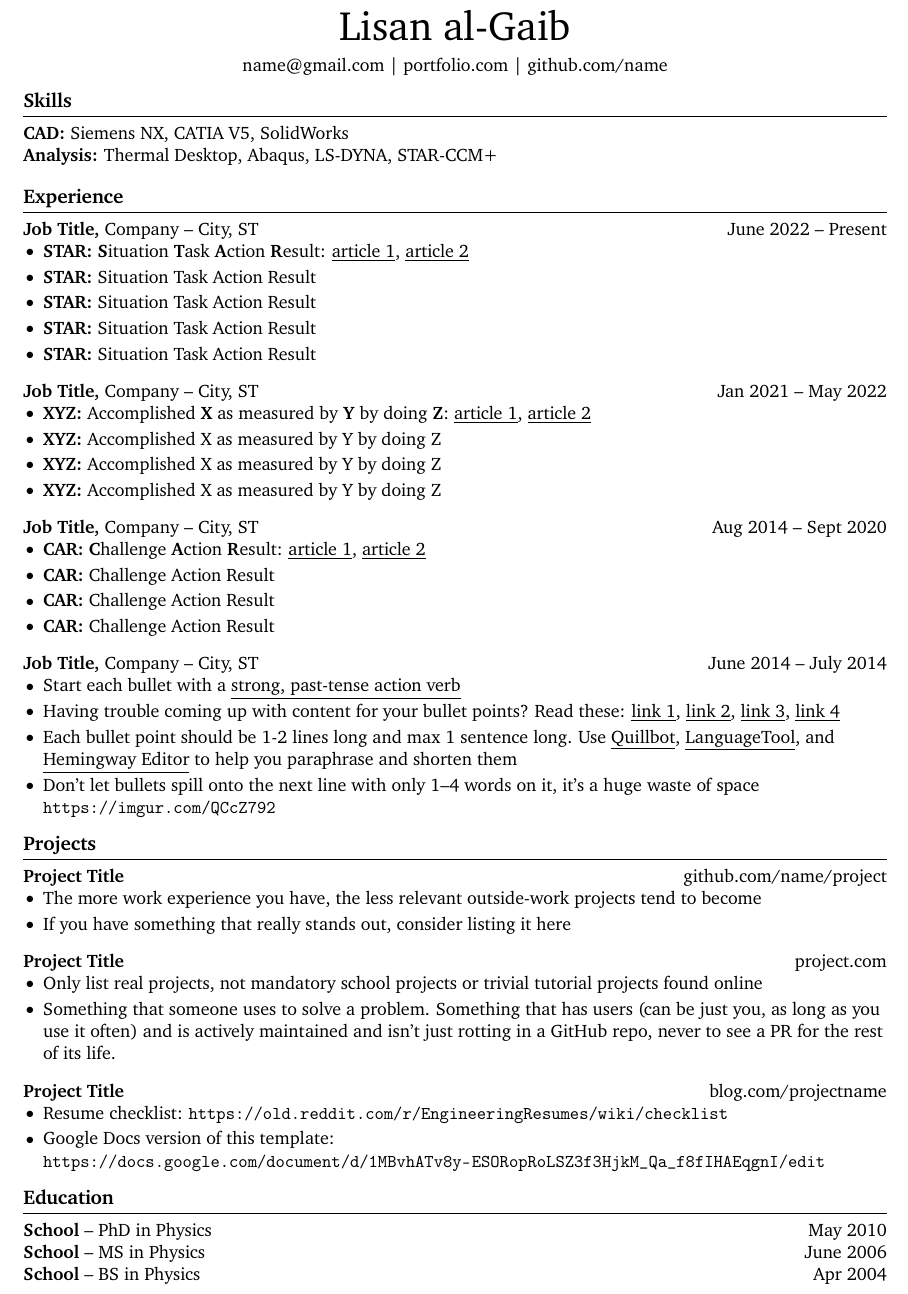
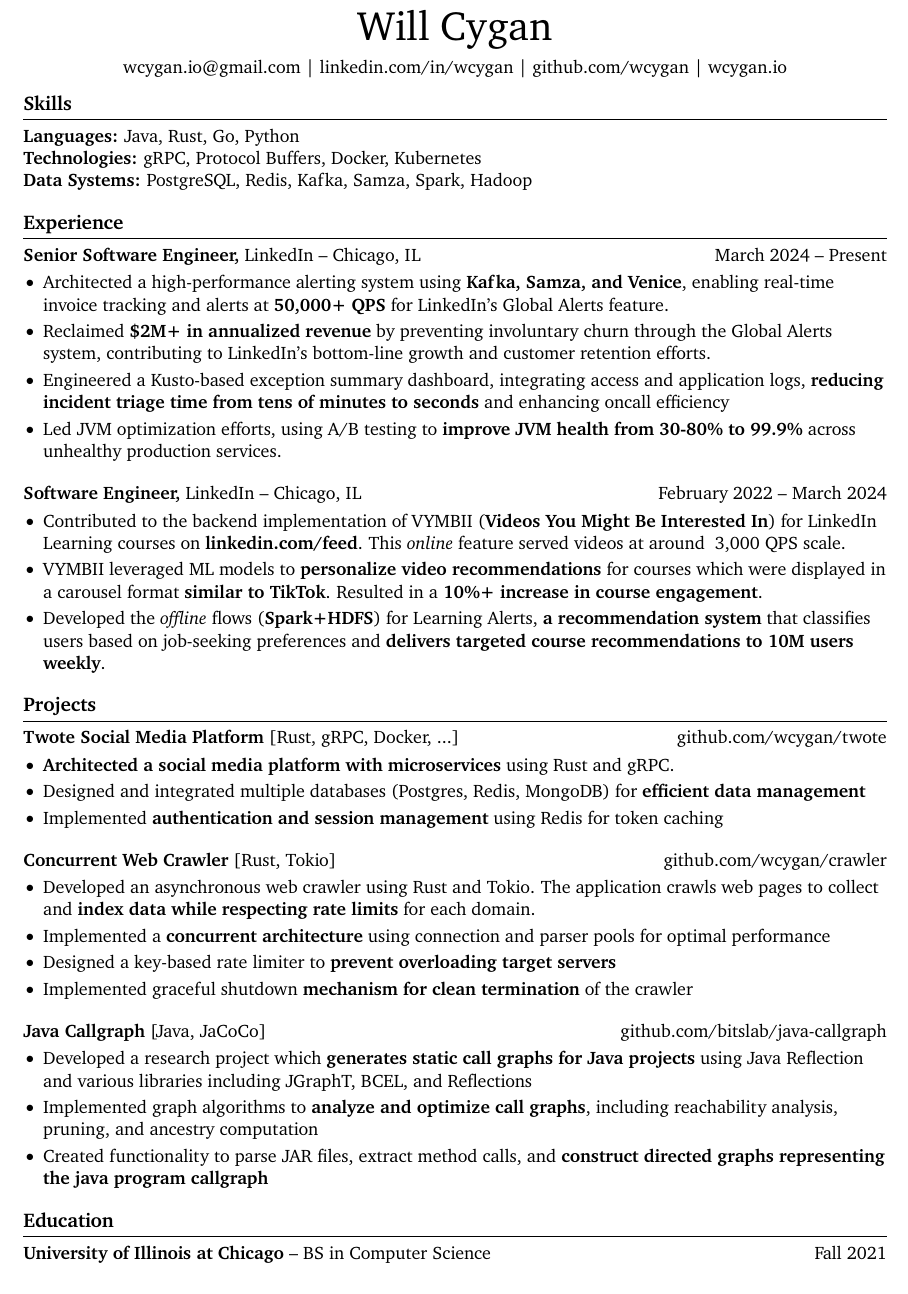
Before and after one commit to wcygan/resume, a LaTeX CV (resume.tex): part of the page, cut at the place of the change. Compiled offline with pdfLaTeX.

Commit message:
add resume

```diff
--- a/resume.tex
+++ b/resume.tex
@@ -32,101 +22,70 @@
-\centerline{\Huge Lisan al-Gaib}
+\centerline{\Huge Will Cygan}
 
 \vspace{5pt}
 
-% contact information
-\centerline{\href{mailto:name@gmail.com}{name@gmail.com} | \href{https://mitcommlab.mit.edu/meche/commkit/portfolio/}{portfolio.com} | \href{https://old.reddit.com/r/EngineeringResumes/wiki/index\#wiki_portfolios}{github.com/name}}
+\centerline{\href{mailto:wcygan.io@gmail.com}{wcygan.io@gmail.com} | \href{https://linkedin.com/in/wcygan}{linkedin.com/in/wcygan} | \href{https://github.com/wcygan}{github.com/wcygan} | \href{https://www.wcygan.io}{wcygan.io}}
 
 \vspace{-10pt}
 
-% skills section
 \section*{Skills}
-\textbf{CAD:} Siemens NX, CATIA V5, SolidWorks \\
-\textbf{Analysis:} Thermal Desktop, Abaqus, LS-DYNA, STAR-CCM+
+\textbf{Languages:} Java, Rust, Go, Python \\
+\textbf{Technologies:} gRPC, Protocol Buffers, Docker, Kubernetes \\
+\textbf{Data Systems:} PostgreSQL, Redis, Kafka, Samza, Spark, Hadoop
 
 \vspace{-6.5pt}
 
-% experience section
 \section*{Experience}
-\textbf{Job Title,} \href{https://www.fstl1992.com/}{Company} -- City, ST \hfill June 2022 -- Present \\
+\textbf{Senior Software Engineer,} \href{https://www.linkedin.com/}{LinkedIn} -- Chicago, IL \hfill March 2024 -- Present \\
 \vspace{-9pt}
 \begin{itemize}
-  \item \textbf{STAR:} \textbf{S}ituation \textbf{T}ask \textbf{A}ction \textbf{R}esult: \href{https://www.levels.fyi/blog/applying-star-method-resumes.html}{\underline{article 1}}, \href{https://resumegenius.com/blog/resume-help/star-method-resume}{\underline{article 2}}
-  \item \textbf{STAR:} Situation Task Action Result
-  \item \textbf{STAR:} Situation Task Action Result
-  \item \textbf{STAR:} Situation Task Action Result
-  \item \textbf{STAR:} Situation Task Action Result
+  \item Architected a high-performance alerting system using \textbf{Kafka, Samza, and Venice}, enabling real-time invoice tracking and alerts at \textbf{50,000+ QPS} for LinkedIn's Global Alerts feature.
+  \item Reclaimed \textbf{\$2M+ in annualized revenue} by preventing involuntary churn through the Global Alerts system, contributing to LinkedIn's bottom-line growth and customer retention efforts.
+  \item Engineered a Kusto-based exception summary dashboard, integrating access and application logs, \textbf{reducing incident triage time from tens of minutes to seconds} and enhancing oncall efficiency
+  \item Led JVM optimization efforts, using A/B testing to \textbf{improve JVM health from 30-80\% to 99.9\%} across unhealthy production services.
 \end{itemize}
 
-\textbf{Job Title,} \href{https://www.fstl1992.com/}{Company} -- City, ST \hfill Jan 2021 -- May 2022 \\
+\textbf{Software Engineer,} \href{https://www.linkedin.com/}{LinkedIn} -- Chicago, IL \hfill February 2022 -- March 2024 \\
 \vspace{-9pt}
 \begin{itemize}
-  \item \textbf{XYZ:} Accomplished \textbf{X} as measured by \textbf{Y} by doing \textbf{Z}: \href{https://www.inc.com/bill-murphy-jr/google-recruiters-say-these-5-resume-tips-including-x-y-z-formula-will-improve-your-odds-of-getting-hired-at-google.html}{\underline{article 1}}, \href{https://elevenrecruiting.com/create-an-effective-resume-xyz-resume-format/}{\underline{article 2}}
-  \item \textbf{XYZ:} Accomplished X as measured by Y by doing Z
-  \item \textbf{XYZ:} Accomplished X as measured by Y by doing Z
-  \item \textbf{XYZ:} Accomplished X as measured by Y by doing Z
+  \item Contributed to the backend implementation of VYMBII (\textbf{Videos You Might Be Interested In}) for LinkedIn Learning courses on \textbf{\href{https://linkedin.com/feed}{linkedin.com/feed}}. This \textit{online} feature served videos at around ~3,000 QPS scale.
+  \item VYMBII leveraged ML models to \textbf{personalize video recommendations} for courses which were displayed in a carousel format \textbf{similar to TikTok}. Resulted in a \textbf{10\%+ increase in course engagement}.
+  \item Developed the \textit{offline} flows (\textbf{Spark+HDFS}) for Learning Alerts, \textbf{a recommendation system} that classifies users based on job-seeking preferences and \textbf{delivers targeted course recommendations to 10M users weekly}.
 \end{itemize}
-
-\textbf{Job Title,} \href{https://www.fstl1992.com/}{Company} -- City, ST \hfill Aug 2014 -- Sept 2020 \\
-\vspace{-9pt}
-\begin{itemize}
-  \item \textbf{CAR:} \textbf{C}hallenge \textbf{A}ction \textbf{R}esult: \href{https://ca.indeed.com/career-advice/resumes-cover-letters/challenge-action-result-resume}{\underline{article 1}}, \href{https://www.topresume.com/career-advice/how-to-get-more-results-with-a-car-resume}{\underline{article 2}}
-  \item \textbf{CAR:} Challenge Action Result
-  \item \textbf{CAR:} Challenge Action Result
-  \item \textbf{CAR:} Challenge Action Result
-\end{itemize}
-
-\textbf{Job Title,} \href{https://www.fstl1992.com/}{Company} -- City, ST \hfill June 2014 -- July 2014 \\
-\vspace{-9pt}
-\begin{itemize}
-  \item Start each bullet with a \href{https://old.reddit.com/r/EngineeringResumes/wiki/index\#wiki_action_verbs}{\underline{strong, past-tense action verb}}
-  \item Having trouble coming up with content for your bullet points? Read these: \href{https://old.reddit.com/r/EngineeringResumes/wiki/index\#wiki_having_trouble_coming_up_with_content_for_your_bullet_points.3F_ask_yourself_the_following_questions.3A}{\underline{link 1}}, \href{https://old.reddit.com/r/EngineeringResumes/wiki/index\#wiki_got_writer.27s_block_from_looking_at_star.2Fcar.2Fxyz.3F}{\underline{link 2}}, \href{https://archive.ph/Xmdqt}{\underline{link 3}}, \href{https://old.reddit.com/r/EngineeringResumes/wiki/sample-bullet-points}{\underline{link 4}}
-  \item Each bullet point should be 1-2 lines long and max 1 sentence long. Use \href{https://quillbot.com/}{\underline{Quillbot}}, \href{https://languagetool.org/paraphrasing-tool}{\underline{LanguageTool}}, and \href{https://hemingwayapp.com/}{\underline{Hemingway Editor}} to help you \href{https://www.youtube.com/watch?v=VvPaEsuz-tY}{paraphrase and shorten them}
-  \item Don't let bullets spill onto the next line with only 1–4 words on it, it's a huge waste of space \url{https://imgur.com/QCcZ792}
-\end{itemize}
-
-% \textbf{Job Title,} \href{https://www.fstl1992.com/}{Company} -- City, ST \hfill XXXX -- XXXX \\
-% \vspace{-9pt}
 
 \vspace{-18.5pt}
 
-% projects section
 \section*{Projects}
-\textbf{Project Title} \hfill \href{https://github.com/matiassingers/awesome-readme}{github.com/name/project} \\
+\textbf{Twote Social Media Platform} [Rust, gRPC, Docker, ...] \hfill \href{https://github.com/wcygan/twote}{github.com/wcygan/twote} \\
 \vspace{-9pt}
 \begin{itemize}
-  \item The more work experience you have, the less relevant outside-work projects tend to become
-  \item If you have something that really stands out, consider listing it here
+  \item \textbf{Architected a social media platform with microservices} using Rust and gRPC.
+  \item Designed and integrated multiple databases {(Postgres, Redis, MongoDB) for \textbf{efficient data management}}
+  \item Implemented \textbf{authentication and session management} using Redis for token caching
 \end{itemize}
 
-\textbf{Project Title} \hfill \href{https://mitcommlab.mit.edu/meche/commkit/portfolio/}{project.com} \\
+\textbf{Concurrent Web Crawler} [Rust, Tokio] \hfill \href{https://github.com/wcygan/crawler}{github.com/wcygan/crawler} \\
 \vspace{-9pt}
 \begin{itemize}
-  \item Only list real projects, not mandatory school projects or trivial tutorial projects found online
-  \item Something that someone uses to solve a problem. Something that has users (can be just you, as long as you use it often) and is actively maintained and isn't just rotting in a GitHub repo, never to see a PR for the rest of its life.
+
+  \item Developed an asynchronous web crawler using Rust and Tokio. The application crawls web pages to collect and \textbf{index data while respecting rate limits} for each domain.
+  \item Implemented a \textbf{concurrent architecture} using connection and parser pools for optimal performance
+  \item Designed a key-based rate limiter to \textbf{prevent overloading target servers}
+  \item Implemented graceful shutdown \textbf{mechanism for clean termination} of the crawler
 \end{itemize}
 
-\textbf{Project Title} \hfill \href{https://www.hardwareishard.net/portfolio-database}{blog.com/projectname} \\
+\textbf{Java Callgraph} [Java, JaCoCo] \hfill \href{https://github.com/bitslab/java-callgraph}{github.com/bitslab/java-callgraph} \\
 \vspace{-9pt}
 \begin{itemize}
-  \item Resume checklist: \url{https://old.reddit.com/r/EngineeringResumes/wiki/checklist}
-  \item Google Docs version of this template: \url{https://docs.google.com/document/d/1MBvhATv8y-ESORopRoLSZ3f3HjkM_Qa_f8fIHAEqgnI/edit}
+
+  \item Developed a research project which \textbf{generates static call graphs for Java projects} using Java Reflection and various libraries including JGraphT, BCEL, and Reflections
+  \item Implemented graph algorithms to \textbf{analyze and optimize call graphs}, including reachability analysis, pruning, and ancestry computation
+  \item Created functionality to parse JAR files, extract method calls, and \textbf{construct directed graphs representing the java program callgraph}
+
 \end{itemize}
-
-% alternate formatting for projects section
-% \section*{Projects}
-% \begin{itemize}
-%   \item \textbf{QuantSoftware Toolkit:} Open source Python library for data analysis and machine learning for finance
-%   \item \textbf{GitHub Visualization:} Data visualization of Git Log data using D3 to analyze project trends over time
-%   \item \textbf{Recommendation System:} Music and movie recommender systems using collaborative filtering on public datasets
-%   \item \textbf{Mac Setup:} Book that gives step by step instructions on setting up developer environment on Mac OS
-% \end{itemize}
 
 \vspace{-18.5pt}
 
-% education section
 \section*{Education}
-\textbf{\href{https://www.southharmoninstituteoftechnology.org/}{School}} -- PhD in Physics \hfill May 2010 \\
-\textbf{\href{https://www.southharmoninstituteoftechnology.org/}{School}} -- MS in Physics \hfill June 2006 \\
-\textbf{\href{https://www.southharmoninstituteoftechnology.org/}{School}} -- BS in Physics \hfill Apr 2004
+\textbf{\href{https://www.uic.edu/}{University of Illinois at Chicago}} -- BS in Computer Science \hfill Fall 2021
 
 \end{document}
```
Also changed, not shown: Will_Cygan_Resume.pdf (added), resume.tex (30 more changed lines).
